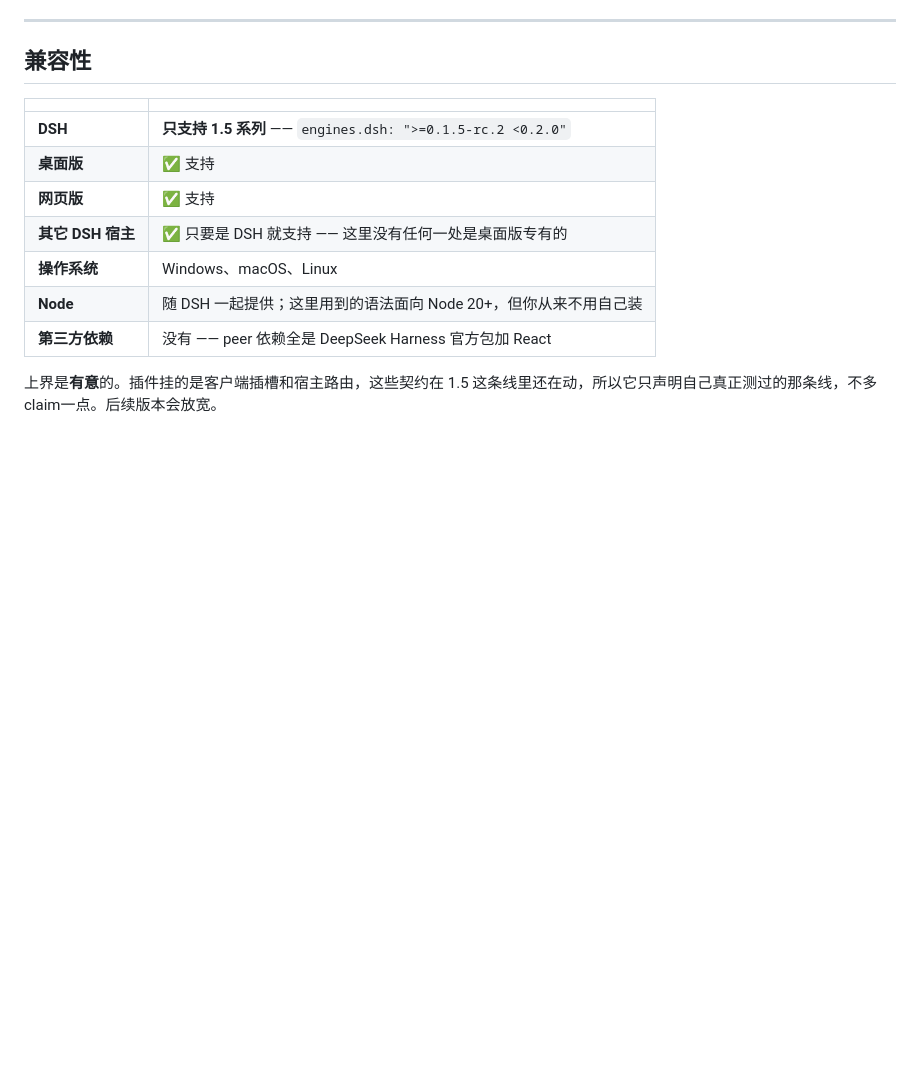
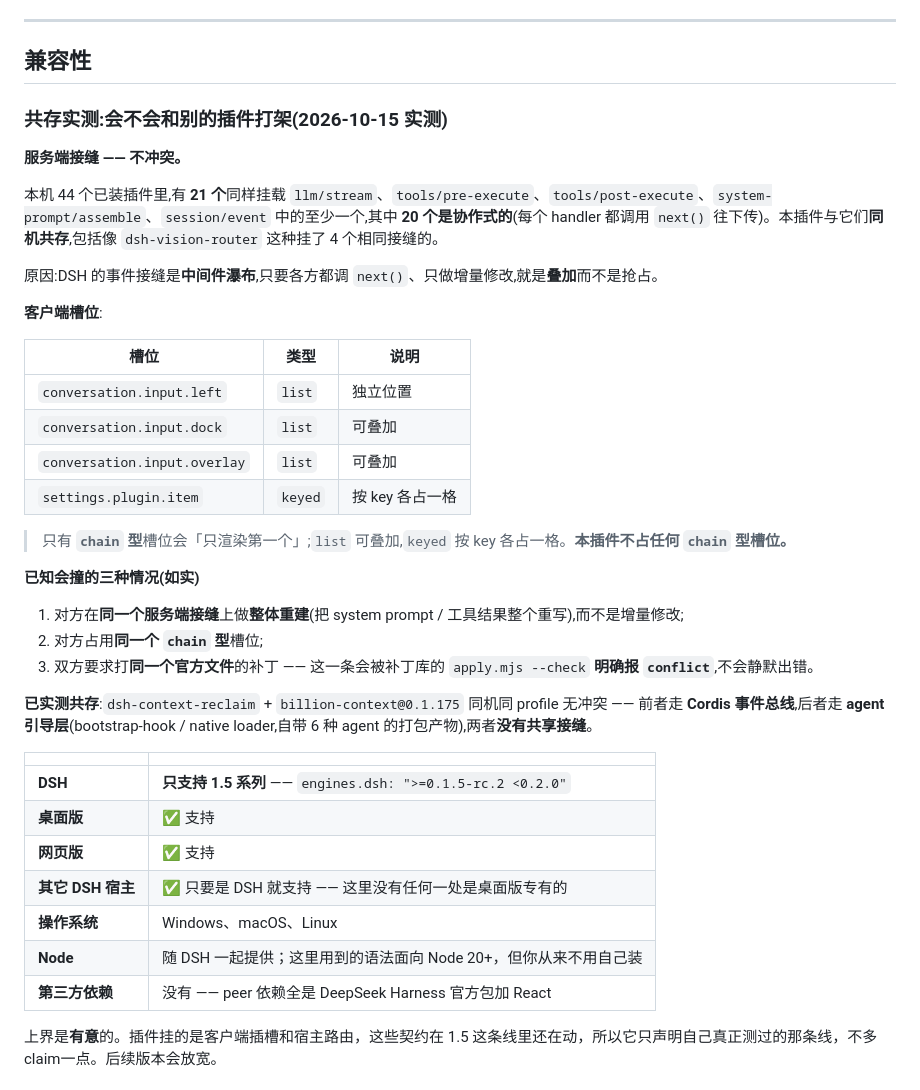
Before and after one commit to xiamubumu/dsh-composer-launcher, a Markdown page: README.zh-CN.md, the part around the change. Rendered like a GitHub page; blank space fills up the shorter version.

```diff
--- a/README.zh-CN.md
+++ b/README.zh-CN.md
@@ -401,6 +401,35 @@ pwsh -ExecutionPolicy Bypass -File .\install-extension.ps1
 
 ## 兼容性
 
+### 共存实测:会不会和别的插件打架(2026-10-15 实测)
+
+**服务端接缝 —— 不冲突。**
+
+本机 44 个已装插件里,有 **21 个**同样挂载 `llm/stream`、`tools/pre-execute`、`tools/post-execute`、`system-prompt/assemble`、`session/event` 中的至少一个,其中 **20 个是协作式的**(每个 handler 都调用 `next()` 往下传)。本插件与它们**同机共存**,包括像 `dsh-vision-router` 这种挂了 4 个相同接缝的。
+
+原因:DSH 的事件接缝是**中间件瀑布**,只要各方都调 `next()`、只做增量修改,就是**叠加**而不是抢占。
+
+**客户端槽位**:
+
+| 槽位 | 类型 | 说明 |
+|---|---|---|
+| `conversation.input.left` | `list` | 独立位置 |
+| `conversation.input.dock` | `list` | 可叠加 |
+| `conversation.input.overlay` | `list` | 可叠加 |
+| `settings.plugin.item` | `keyed` | 按 key 各占一格 |
+
+
+> 只有 **`chain` 型**槽位会「只渲染第一个」;`list` 可叠加,`keyed` 按 key 各占一格。**本插件不占任何 `chain` 型槽位。**
+
+**已知会撞的三种情况(如实)**
+
+1. 对方在**同一个服务端接缝**上做**整体重建**(把 system prompt / 工具结果整个重写),而不是增量修改;
+2. 对方占用**同一个 `chain` 型**槽位;
+3. 双方要求打**同一个官方文件**的补丁 —— 这一条会被补丁库的 `apply.mjs --check` **明确报 `conflict`**,不会静默出错。
+
+**已实测共存**:`dsh-context-reclaim` + `billion-context@0.1.175` 同机同 profile 无冲突 —— 前者走 **Cordis 事件总线**,后者走 **agent 引导层**(bootstrap-hook / native loader,自带 6 种 agent 的打包产物),两者**没有共享接缝**。
+
+
 | | |
 |---|---|
 | **DSH** | **只支持 1.5 系列** —— `engines.dsh: ">=0.1.5-rc.2 <0.2.0"` |
```
Also changed, not shown: README.md (+29 -0 lines).
